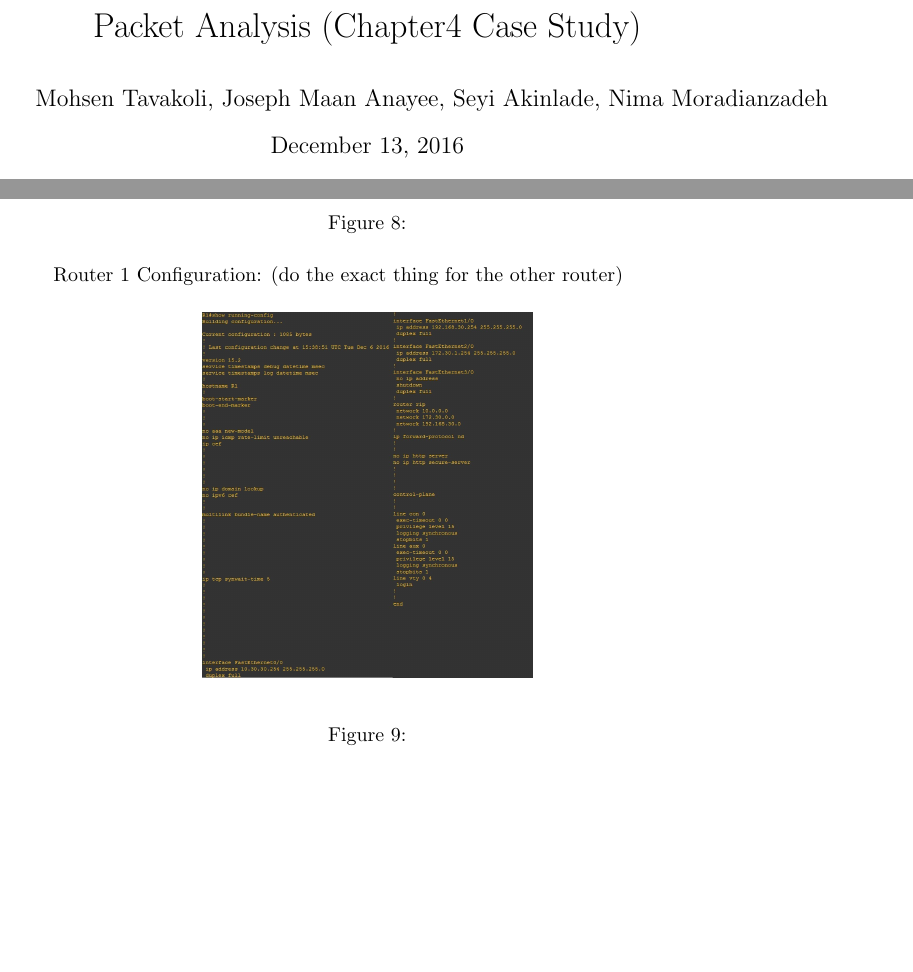
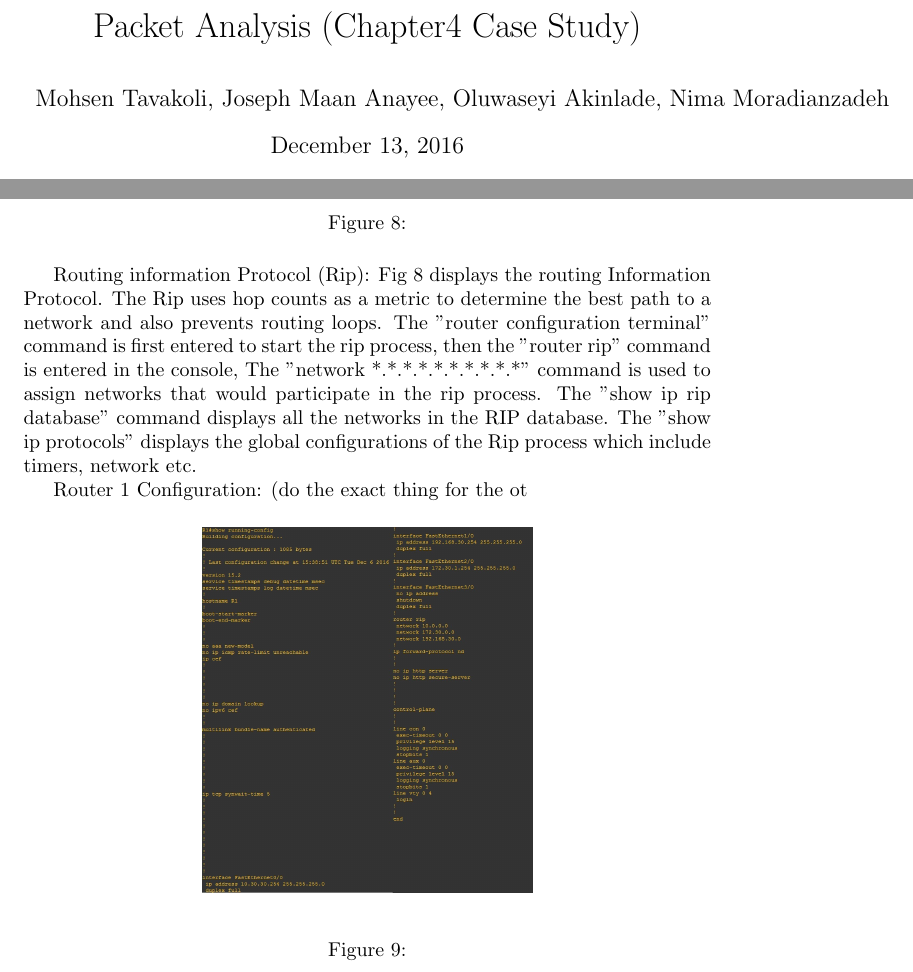
Before and after one commit to maans88/564_course, a LaTeX document (Kent-Case-Study1.tex): two parts of pages 1 and 6 of 7, joined at a grey line, cut so that both start at the same text, the shorter picture padded with empty space. Compiled offline with pdfLaTeX.

Commit message:
added rip process and changed my name

```diff
--- a/Kent-Case-Study1.tex
+++ b/Kent-Case-Study1.tex
@@ -8,7 +8,7 @@
 \usepackage{float}
 \title{Packet Analysis (Chapter4 Case Study)}
 
-\author{Mohsen Tavakoli, Joseph Maan Anayee, Seyi Akinlade, Nima Moradianzadeh}
+\author{Mohsen Tavakoli, Joseph Maan Anayee, Oluwaseyi Akinlade, Nima Moradianzadeh}
 
 \begin{document}
 
@@ -184,8 +184,9 @@ Router RIP Configuration:
 	\caption{\small  \newline}
 	\label{fig:Prd}
 \end{figure}
+Routing information Protocol (Rip): Fig 8 displays the routing Information Protocol. The Rip uses hop counts as a metric to determine the best path to a network and also prevents routing loops. The "router configuration terminal" command is first entered to start the rip process, then the "router rip" command is entered in the console, The "network *.*.*.*.*.*.*.*.*.*" command is used to assign networks that would participate in the rip process. The "show ip rip database" command displays all the networks in the RIP database. The "show ip protocols" displays the global configurations of the Rip process which include timers, network etc.
 
-Router 1 Configuration: (do the exact thing for the other router)
+Router 1 Configuration: (do the exact thing for the ot
 
 \begin{figure}[H]
 	\begin{center}
```
